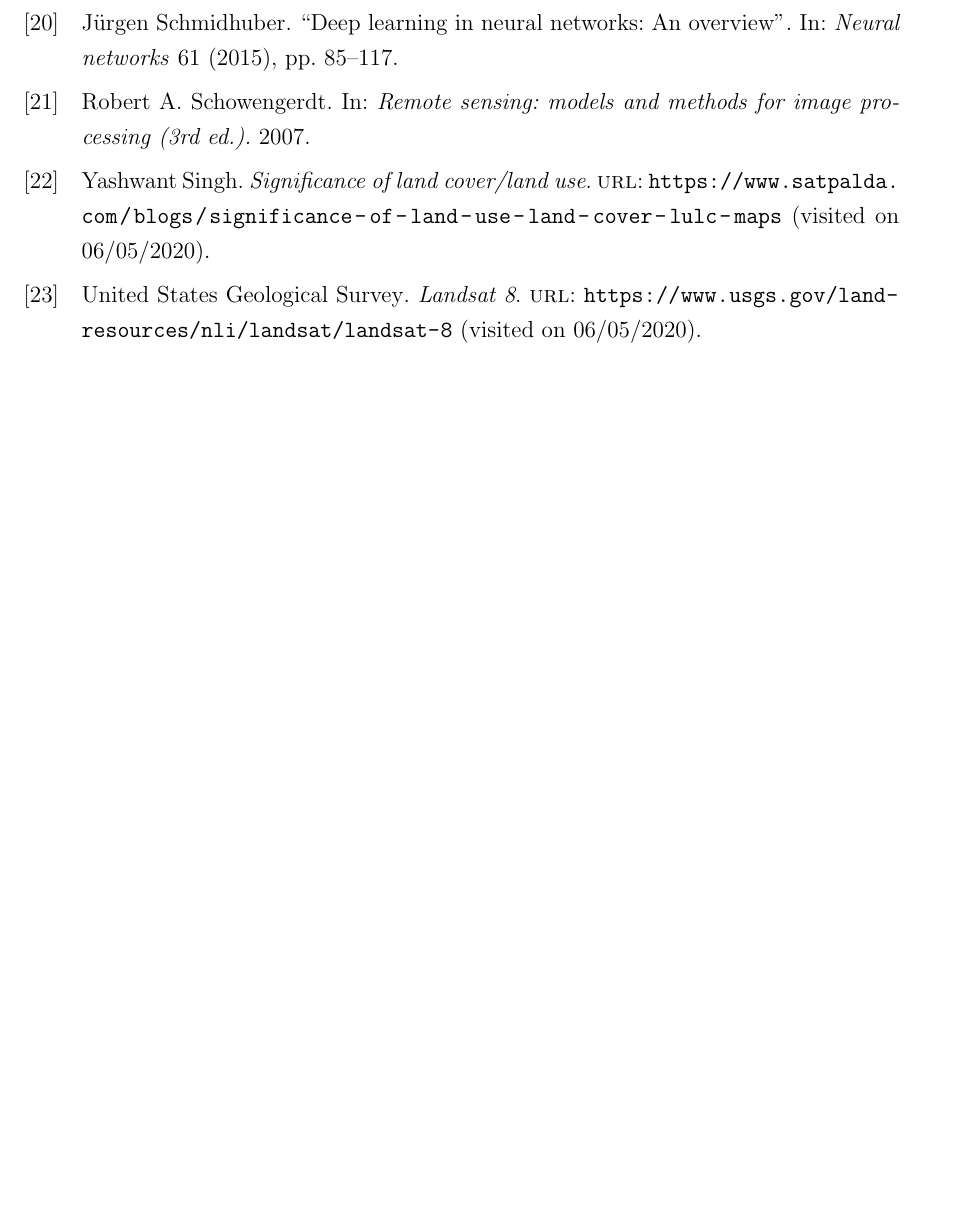
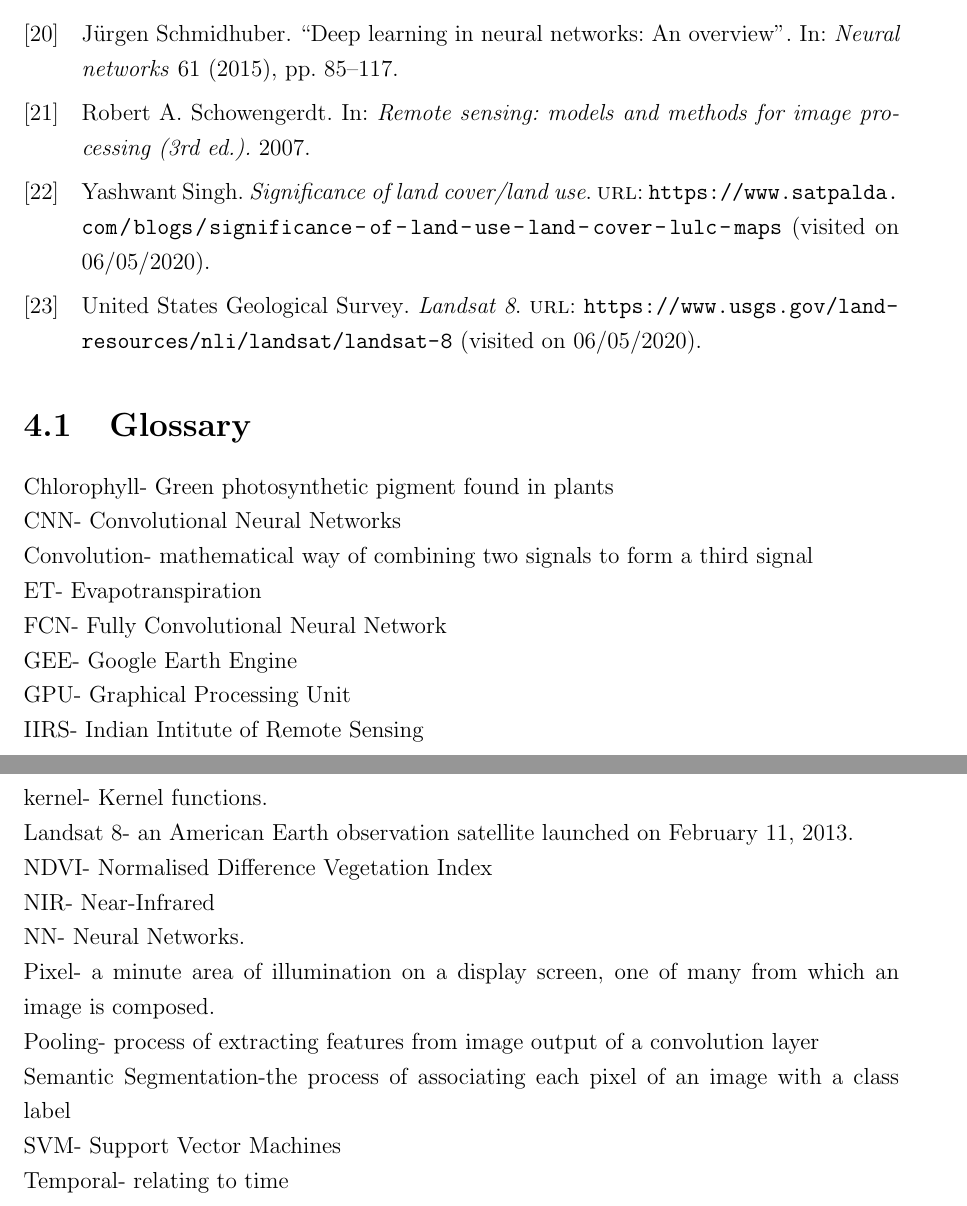
Before and after one commit to Nisarg2104/Project-Report-1-IIRS-ISRO, a LaTeX thesis (main.tex): part of page 30 of 30 before the commit and two parts of pages 30 and 31 of 31 after it, the two joined at a grey line, cut so that both start at the same text, the shorter picture padded with empty space. Compiled offline with pdfLaTeX.

Commit message:
Glossary added

```diff
--- a/main.tex
+++ b/main.tex
@@ -487,4 +487,28 @@ The project seeks to compare the applicability of machine learning and deep lear
 % REFERENCES
 \printbibliography[heading=bibintoc, title={References}]
 
+\section{Glossary}
+Chlorophyll- Green photosynthetic pigment found in plants\\
+CNN- Convolutional Neural Networks\\
+Convolution- mathematical way of combining two signals to form a third signal\\
+ET- Evapotranspiration\\
+FCN- Fully Convolutional Neural Network\\
+GEE- Google Earth Engine\\
+GPU- Graphical Processing Unit\\
+IIRS- Indian Intitute of Remote Sensing\\
+kernel- Kernel functions.\\
+Landsat 8- an American Earth observation satellite launched on February 11, 2013.\\
+NDVI- Normalised Difference Vegetation Index\\
+NIR- Near-Infrared\\
+NN- Neural Networks.\\
+Pixel- a minute area of illumination on a display screen, one of many from which an image is composed.\\
+Pooling- process of extracting features from image output of a convolution layer\\
+Semantic Segmentation-the process of associating each pixel of an image with a class label\\
+SVM- Support Vector Machines\\
+Temporal- relating to time\\
+
+
+
+
+
 \end{document}
```
